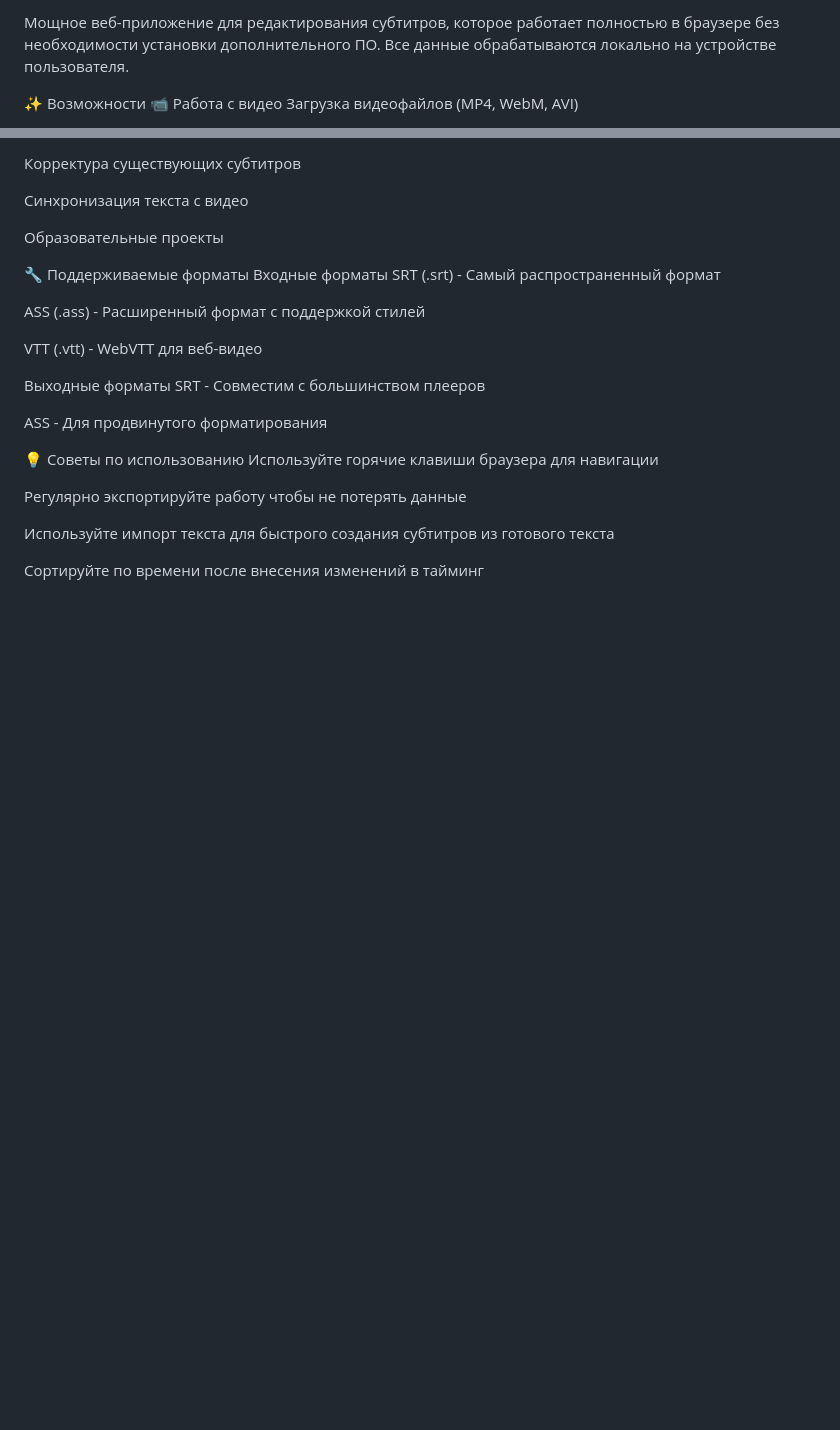
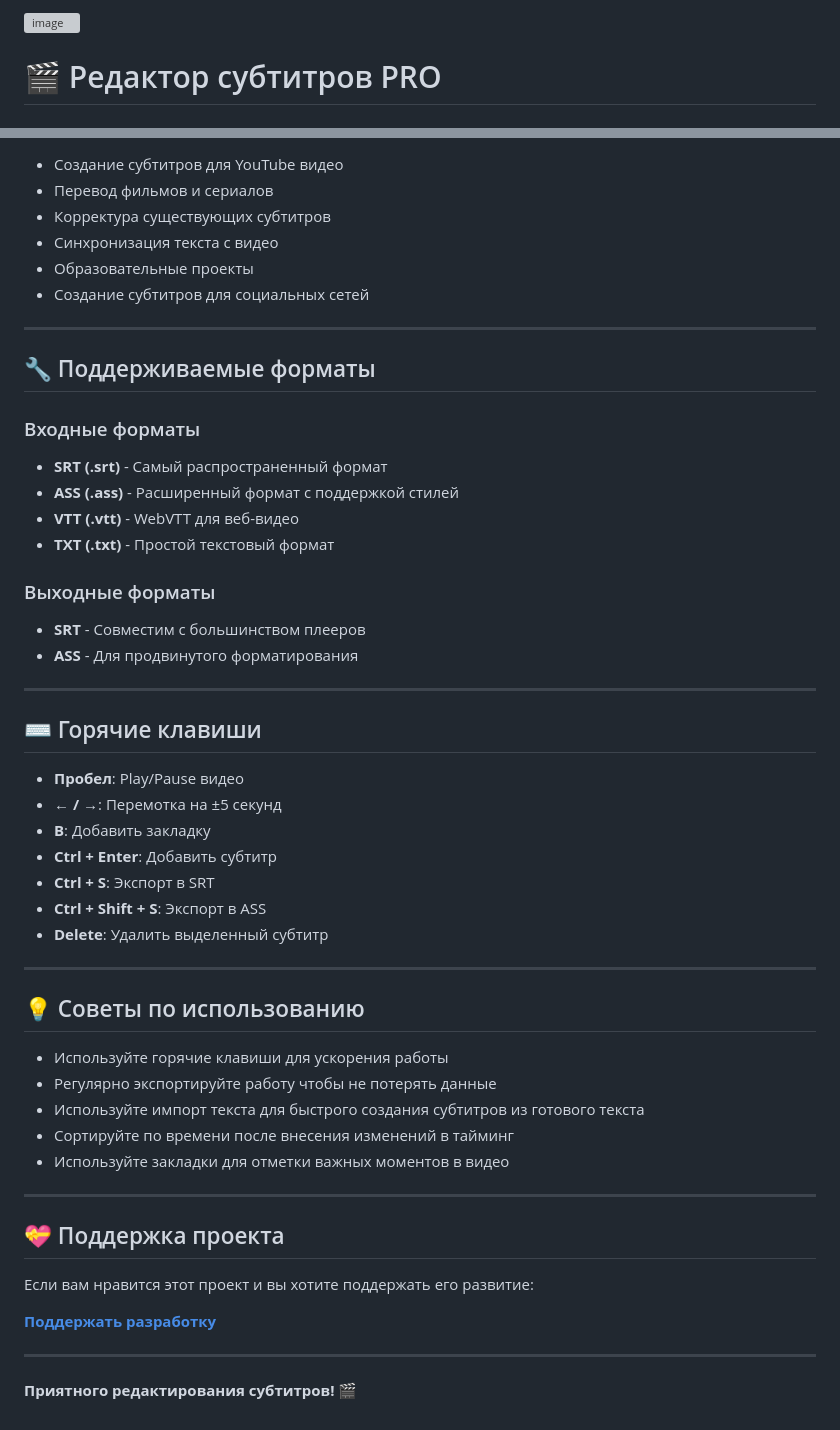
Before and after one commit to sumer1hp/anime.io, a Markdown page: README.md, 2 parts joined by grey strips. Drawn GitHub-style; blank space fills up the shorter version; grey boxes are pictures that could not be loaded.

```diff
--- a/README.md
+++ b/README.md
@@ -1,6 +1,4 @@
-Мощное веб-приложение для редактирования субтитров, которое работает полностью в браузере без необходимости установки дополнительного ПО. Все данные обрабатываются локально на устройстве пользователя.
+<img width="1862" height="524" alt="image" src="https://github.com/user-attachments/assets/5839f131-083d-4806-8f85-8af1fc8faf69" />
 
-✨ Возможности
-📹 Работа с видео
-Загрузка видеофайлов (MP4, WebM, AVI)
+# 🎬 Редактор субтитров PRO
 
@@ -121,28 +168,55 @@ subtitle-editor/
 
-Корректура существующих субтитров
+- Создание субтитров для YouTube видео
+- Перевод фильмов и сериалов
+- Корректура существующих субтитров
+- Синхронизация текста с видео
+- Образовательные проекты
+- Создание субтитров для социальных сетей
 
-Синхронизация текста с видео
+---
 
-Образовательные проекты
+## 🔧 Поддерживаемые форматы
 
-🔧 Поддерживаемые форматы
-Входные форматы
-SRT (.srt) - Самый распространенный формат
+### Входные форматы
+- **SRT (.srt)** - Самый распространенный формат
+- **ASS (.ass)** - Расширенный формат с поддержкой стилей
+- **VTT (.vtt)** - WebVTT для веб-видео
+- **TXT (.txt)** - Простой текстовый формат
 
-ASS (.ass) - Расширенный формат с поддержкой стилей
+### Выходные форматы
+- **SRT** - Совместим с большинством плееров
+- **ASS** - Для продвинутого форматирования
 
-VTT (.vtt) - WebVTT для веб-видео
+---
 
-Выходные форматы
-SRT - Совместим с большинством плееров
+## ⌨️ Горячие клавиши
 
-ASS - Для продвинутого форматирования
+- **Пробел**: Play/Pause видео
+- **← / →**: Перемотка на ±5 секунд
+- **B**: Добавить закладку
+- **Ctrl + Enter**: Добавить субтитр
+- **Ctrl + S**: Экспорт в SRT
+- **Ctrl + Shift + S**: Экспорт в ASS
+- **Delete**: Удалить выделенный субтитр
 
-💡 Советы по использованию
-Используйте горячие клавиши браузера для навигации
+---
 
-Регулярно экспортируйте работу чтобы не потерять данные
+## 💡 Советы по использованию
 
-Используйте импорт текста для быстрого создания субтитров из готового текста
+- Используйте горячие клавиши для ускорения работы
+- Регулярно экспортируйте работу чтобы не потерять данные
+- Используйте импорт текста для быстрого создания субтитров из готового текста
+- Сортируйте по времени после внесения изменений в тайминг
+- Используйте закладки для отметки важных моментов в видео
 
-Сортируйте по времени после внесения изменений в тайминг
+---
+
+## 💝 Поддержка проекта
+
+Если вам нравится этот проект и вы хотите поддержать его развитие:
+
+**[Поддержать разработку](https://dalink.to/shogun_first)**
+
+---
+
+**Приятного редактирования субтитров! 🎬**
```
Also changed, not shown: other parts of README.md (+127 -78 lines).
